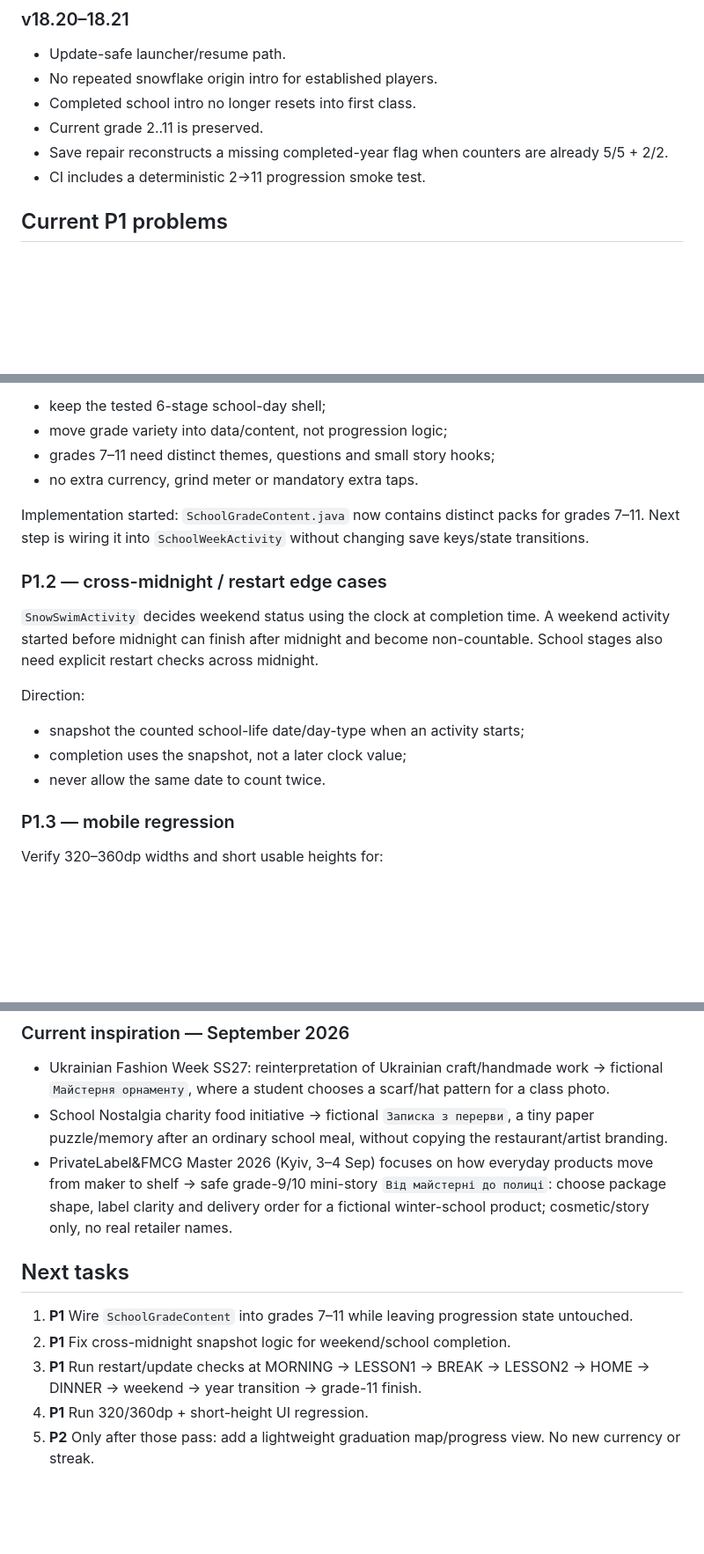
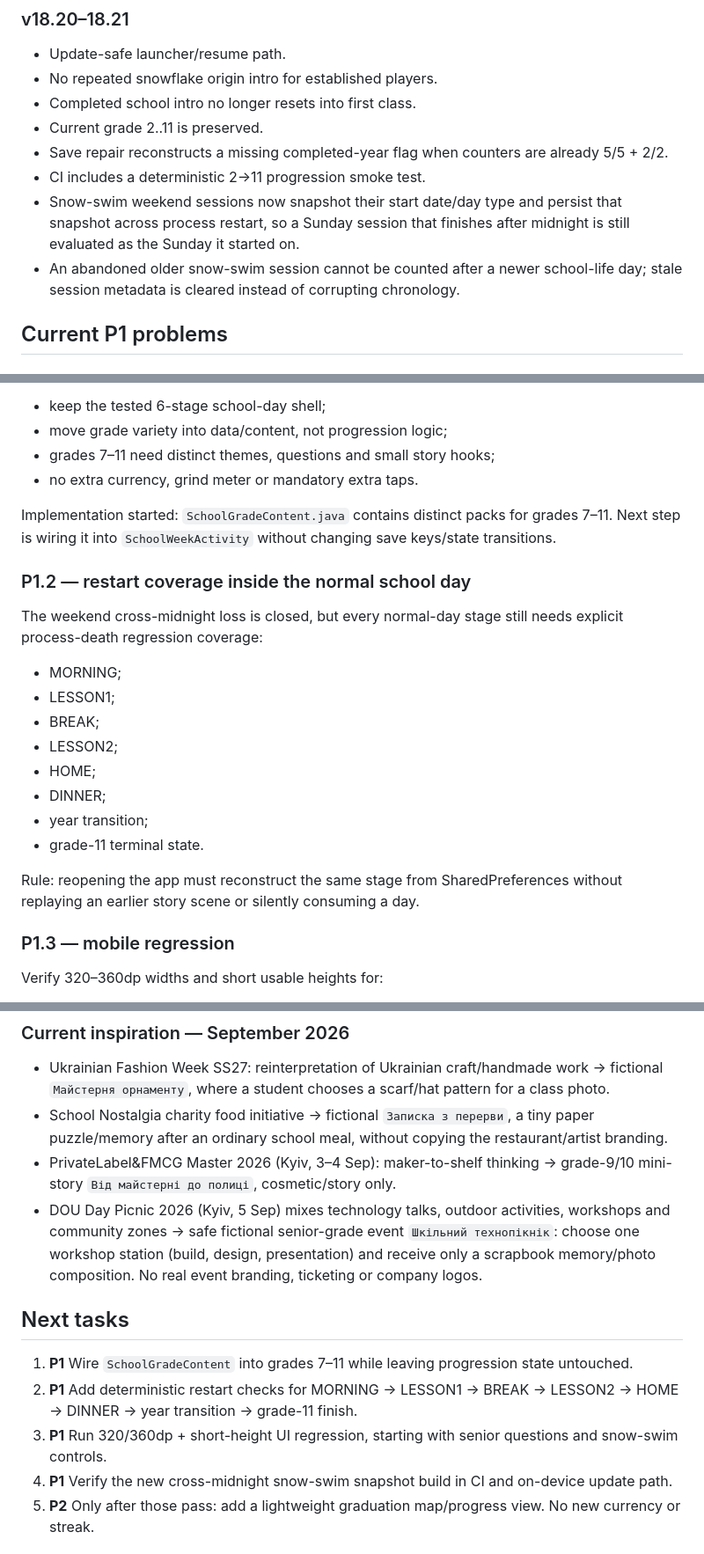
Before and after one commit to serverangelscraft-source/SnowmanGame, a Markdown page: docs/PLAYER_RETURN_PLAN.md, 3 parts joined by grey strips. Shown at 88% size. GitHub-like rendering; blank space fills up the shorter version.

Commit message:
Advance return plan after midnight-safe weekend fix

```diff
--- a/docs/PLAYER_RETURN_PLAN.md
+++ b/docs/PLAYER_RETURN_PLAN.md
@@ -27,6 +27,8 @@ Current focus: make the game comfortably playable from current save through grad
 - Current grade 2..11 is preserved.
 - Save repair reconstructs a missing completed-year flag when counters are already 5/5 + 2/2.
 - CI includes a deterministic 2→11 progression smoke test.
+- Snow-swim weekend sessions now snapshot their start date/day type and persist that snapshot across process restart, so a Sunday session that finishes after midnight is still evaluated as the Sunday it started on.
+- An abandoned older snow-swim session cannot be counted after a newer school-life day; stale session metadata is cleared instead of corrupting chronology.
 
 ## Current P1 problems
 ### P1.1 — senior grades feel repeated
@@ -38,15 +40,20 @@ Direction:
 - grades 7–11 need distinct themes, questions and small story hooks;
 - no extra currency, grind meter or mandatory extra taps.
 
-Implementation started: `SchoolGradeContent.java` now contains distinct packs for grades 7–11. Next step is wiring it into `SchoolWeekActivity` without changing save keys/state transitions.
+Implementation started: `SchoolGradeContent.java` contains distinct packs for grades 7–11. Next step is wiring it into `SchoolWeekActivity` without changing save keys/state transitions.
 
-### P1.2 — cross-midnight / restart edge cases
-`SnowSwimActivity` decides weekend status using the clock at completion time. A weekend activity started before midnight can finish after midnight and become non-countable. School stages also need explicit restart checks across midnight.
+### P1.2 — restart coverage inside the normal school day
+The weekend cross-midnight loss is closed, but every normal-day stage still needs explicit process-death regression coverage:
+- MORNING;
+- LESSON1;
+- BREAK;
+- LESSON2;
+- HOME;
+- DINNER;
+- year transition;
+- grade-11 terminal state.
 
-Direction:
-- snapshot the counted school-life date/day-type when an activity starts;
-- completion uses the snapshot, not a later clock value;
-- never allow the same date to count twice.
+Rule: reopening the app must reconstruct the same stage from SharedPreferences without replaying an earlier story scene or silently consuming a day.
 
 ### P1.3 — mobile regression
 Verify 320–360dp widths and short usable heights for:
@@ -86,13 +93,14 @@ Use real Ukrainian business/culture activity only as inspiration. Never claim a
 ### Current inspiration — September 2026
 - Ukrainian Fashion Week SS27: reinterpretation of Ukrainian craft/handmade work → fictional `Майстерня орнаменту`, where a student chooses a scarf/hat pattern for a class photo.
 - School Nostalgia charity food initiative → fictional `Записка з перерви`, a tiny paper puzzle/memory after an ordinary school meal, without copying the restaurant/artist branding.
-- PrivateLabel&FMCG Master 2026 (Kyiv, 3–4 Sep) focuses on how everyday products move from maker to shelf → safe grade-9/10 mini-story `Від майстерні до полиці`: choose package shape, label clarity and delivery order for a fictional winter-school product; cosmetic/story only, no real retailer names.
+- PrivateLabel&FMCG Master 2026 (Kyiv, 3–4 Sep): maker-to-shelf thinking → grade-9/10 mini-story `Від майстерні до полиці`, cosmetic/story only.
+- DOU Day Picnic 2026 (Kyiv, 5 Sep) mixes technology talks, outdoor activities, workshops and community zones → safe fictional senior-grade event `Шкільний технопікнік`: choose one workshop station (build, design, presentation) and receive only a scrapbook memory/photo composition. No real event branding, ticketing or company logos.
 
 ## Next tasks
 1. **P1** Wire `SchoolGradeContent` into grades 7–11 while leaving progression state untouched.
-2. **P1** Fix cross-midnight snapshot logic for weekend/school completion.
-3. **P1** Run restart/update checks at MORNING → LESSON1 → BREAK → LESSON2 → HOME → DINNER → weekend → year transition → grade-11 finish.
-4. **P1** Run 320/360dp + short-height UI regression.
+2. **P1** Add deterministic restart checks for MORNING → LESSON1 → BREAK → LESSON2 → HOME → DINNER → year transition → grade-11 finish.
+3. **P1** Run 320/360dp + short-height UI regression, starting with senior questions and snow-swim controls.
+4. **P1** Verify the new cross-midnight snow-swim snapshot build in CI and on-device update path.
 5. **P2** Only after those pass: add a lightweight graduation map/progress view. No new currency or streak.
 
 ## Working-state definition
```
